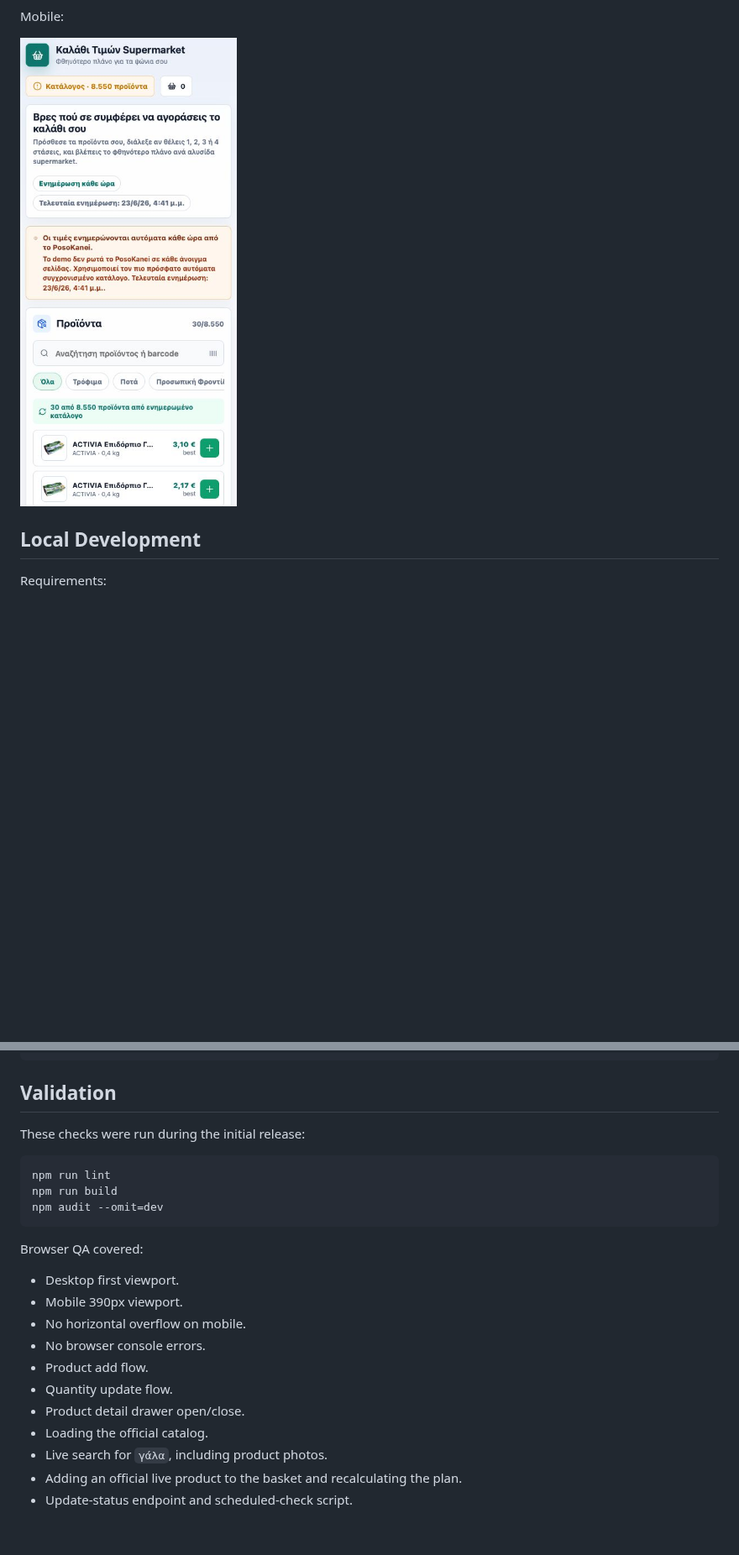
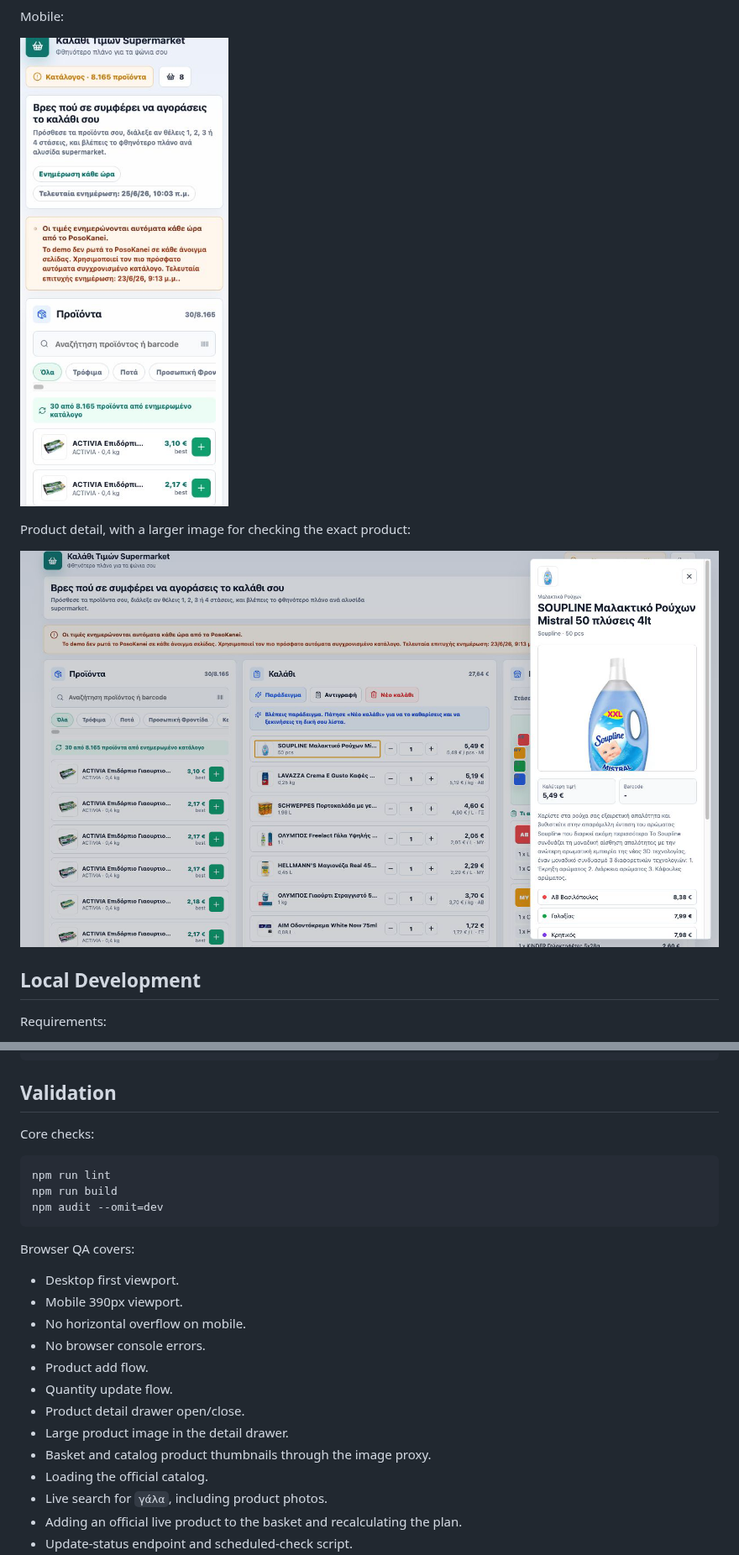
Before and after one commit to spirosrap/posokanei-basket-demo, a Markdown page: README.md, 2 parts joined by grey strips. Shown at 84% size. Rendered like a GitHub page; pictures changed too: screenshots/detail.png (added), screenshots/mobile.png; blank space fills up the shorter version.

Commit message:
Update README screenshots and snapshot stats

````diff
--- a/README.md
+++ b/README.md
@@ -67,6 +70,10 @@ Desktop, with a two-stop optimized basket:
 Mobile:
 
 ![Mobile app](screenshots/mobile.png)
+
+Product detail, with a larger image for checking the exact product:
+
+![Product detail drawer with large product image and per-chain prices](screenshots/detail.png)
 
 ## Local Development
 
@@ -102,7 +109,7 @@ dist/
 
 ## Validation
 
-These checks were run during the initial release:
+Core checks:
 
 ```bash
 npm run lint
@@ -110,7 +117,7 @@ npm run build
 npm audit --omit=dev
 ```
 
-Browser QA covered:
+Browser QA covers:
 
 - Desktop first viewport.
 - Mobile 390px viewport.
@@ -119,6 +126,8 @@ Browser QA covered:
 - Product add flow.
 - Quantity update flow.
 - Product detail drawer open/close.
+- Large product image in the detail drawer.
+- Basket and catalog product thumbnails through the image proxy.
 - Loading the official catalog.
 - Live search for `γάλα`, including product photos.
 - Adding an official live product to the basket and recalculating the plan.
````
Also changed, not shown: other parts of README.md (+12 -5 lines), screenshots/desktop.png, 1 other file.
